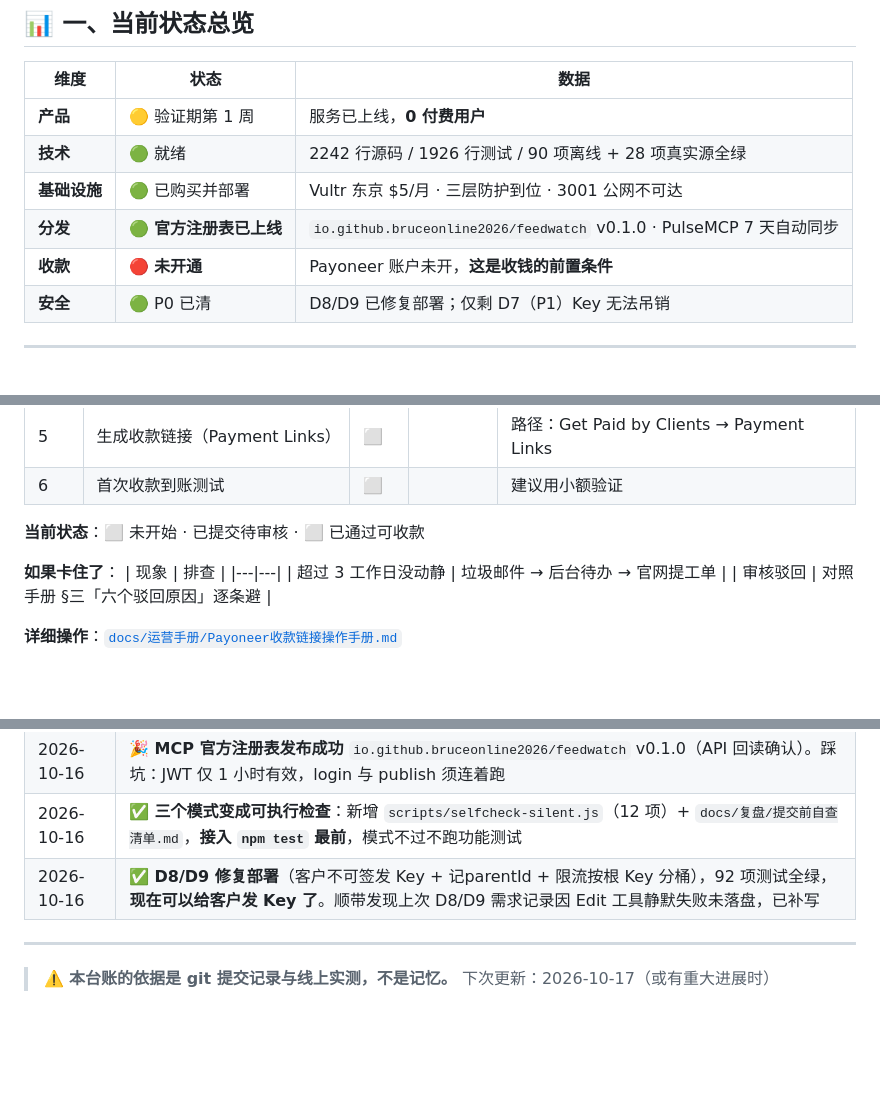
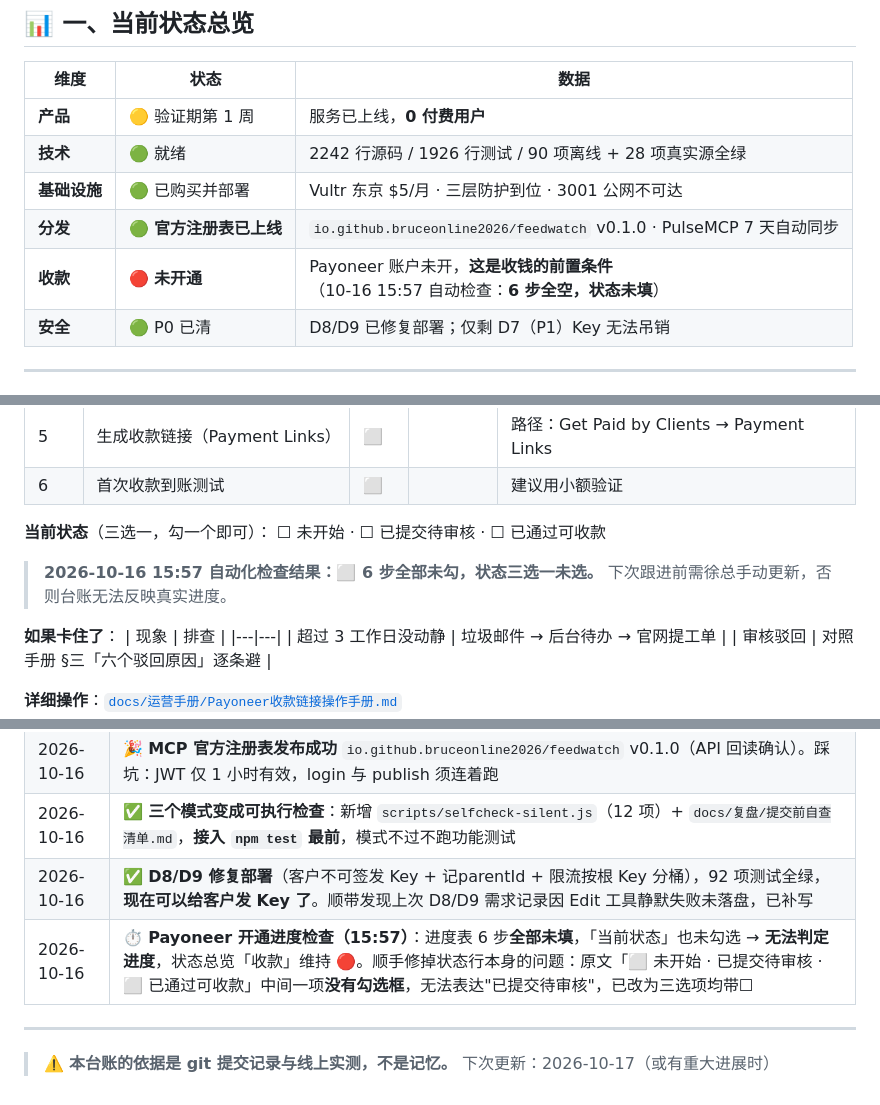
Before and after one commit to bruceonline2026/FeedWatch, a Markdown page: docs/工作计划与进展.md, 3 parts joined by grey strips. Rendered like a GitHub page; blank space fills up the shorter version.

```diff
--- a/docs/工作计划与进展.md
+++ b/docs/工作计划与进展.md
@@ -29,7 +29,7 @@
 | **技术** | 🟢 就绪 | 2242 行源码 / 1926 行测试 / 90 项离线 + 28 项真实源全绿 |
 | **基础设施** | 🟢 已购买并部署 | Vultr 东京 $5/月 · 三层防护到位 · 3001 公网不可达 |
 | **分发** | 🟢 **官方注册表已上线** | `io.github.bruceonline2026/feedwatch` v0.1.0 · PulseMCP 7 天自动同步 |
-| **收款** | 🔴 **未开通** | Payoneer 账户未开，**这是收钱的前置条件** |
+| **收款** | 🔴 **未开通** | Payoneer 账户未开，**这是收钱的前置条件**<br>（10-16 15:57 自动检查：**6 步全空，状态未填**）|
 | **安全** | 🟢 P0 已清 | D8/D9 已修复部署；仅剩 D7（P1）Key 无法吊销 |
 
 ---
@@ -250,7 +250,11 @@
 | 5 | 生成收款链接（Payment Links）| ⬜ | | 路径：Get Paid by Clients → Payment Links |
 | 6 | 首次收款到账测试 | ⬜ | | 建议用小额验证 |
 
-**当前状态**：⬜ 未开始 · 已提交待审核 · ⬜ 已通过可收款
+**当前状态**（三选一，勾一个即可）：
+☐ 未开始 · ☐ 已提交待审核 · ☐ 已通过可收款
+
+> **2026-10-16 15:57 自动化检查结果：⬜ 6 步全部未勾，状态三选一未选。**
+> 下次跟进前需徐总手动更新，否则台账无法反映真实进度。
 
 **如果卡住了**：
 | 现象 | 排查 |
@@ -395,6 +399,7 @@ Apple Silicon · 无 Homebrew · `/usr/local/bin` 不可写 ·
 | 2026-10-16 | 🎉 **MCP 官方注册表发布成功** `io.github.bruceonline2026/feedwatch` v0.1.0（API 回读确认）。踩坑：JWT 仅 1 小时有效，login 与 publish 须连着跑 |
 | 2026-10-16 | ✅ **三个模式变成可执行检查**：新增 `scripts/selfcheck-silent.js`（12 项）+ `docs/复盘/提交前自查清单.md`，**接入 `npm test` 最前**，模式不过不跑功能测试 |
 | 2026-10-16 | ✅ **D8/D9 修复部署**（客户不可签发 Key + 记parentId + 限流按根 Key 分桶），92 项测试全绿，**现在可以给客户发 Key 了**。顺带发现上次 D8/D9 需求记录因 Edit 工具静默失败未落盘，已补写 |
+| 2026-10-16 | ⏱️ **Payoneer 开通进度检查（15:57）**：进度表 6 步**全部未填**，「当前状态」也未勾选 → **无法判定进度**，状态总览「收款」维持 🔴。顺手修掉状态行本身的问题：原文「⬜ 未开始 · 已提交待审核 · ⬜ 已通过可收款」中间一项**没有勾选框**，无法表达"已提交待审核"，已改为三选项均带☐ |
 
 ---
 
```
Also changed, not shown: docs/运营手册/Payoneer收款链接操作手册.md (+27 -1 lines).
